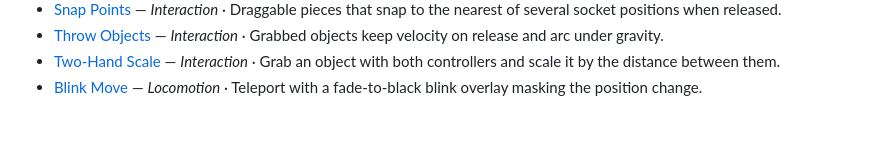
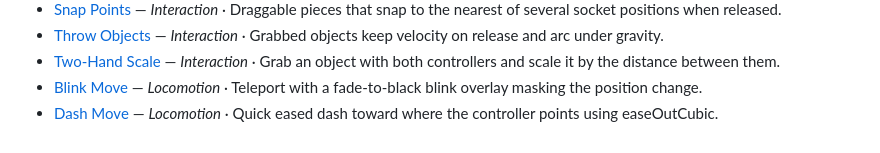
Before and after one commit to hectorMiranda/vr.minux.io, a Markdown page: docs/scenes/README.md, the part around the change. GitHub-like rendering.

Commit message:
docs(scenes): document the dash-move test

```diff
--- a/docs/scenes/README.md
+++ b/docs/scenes/README.md
@@ -46,3 +46,4 @@ One reference page per scene in the lab.
 - [Throw Objects](throw-objects.md) — _Interaction_ · Grabbed objects keep velocity on release and arc under gravity.
 - [Two-Hand Scale](two-hand-scale.md) — _Interaction_ · Grab an object with both controllers and scale it by the distance between them.
 - [Blink Move](blink-move.md) — _Locomotion_ · Teleport with a fade-to-black blink overlay masking the position change.
+- [Dash Move](dash-move.md) — _Locomotion_ · Quick eased dash toward where the controller points using easeOutCubic.
```
Also changed, not shown: docs/scenes/dash-move.md (added, +21 -0 lines).
